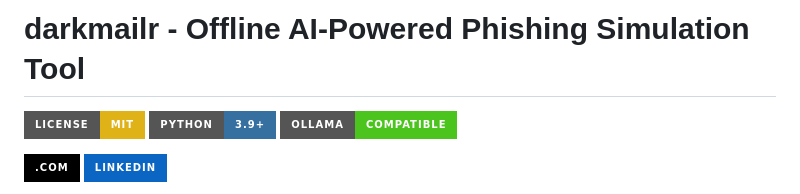
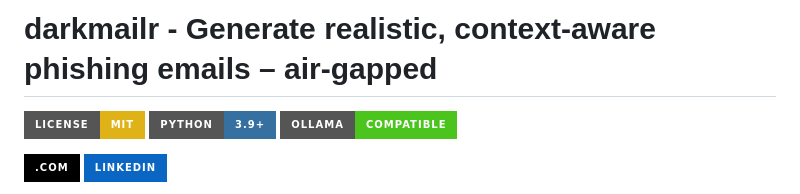
Before and after one commit to darkmailr/darkmailr, a Markdown page: README.md, the part around the change. Rendered like a GitHub page; badges without logos.

```diff
--- a/README.md
+++ b/README.md
@@ -1,4 +1,4 @@
-# darkmailr - Offline AI-Powered Phishing Simulation Tool
+# darkmailr - Generate realistic, context-aware phishing emails – air-gapped
 
 <p align="left">
   <!-- Project Info -->
```
